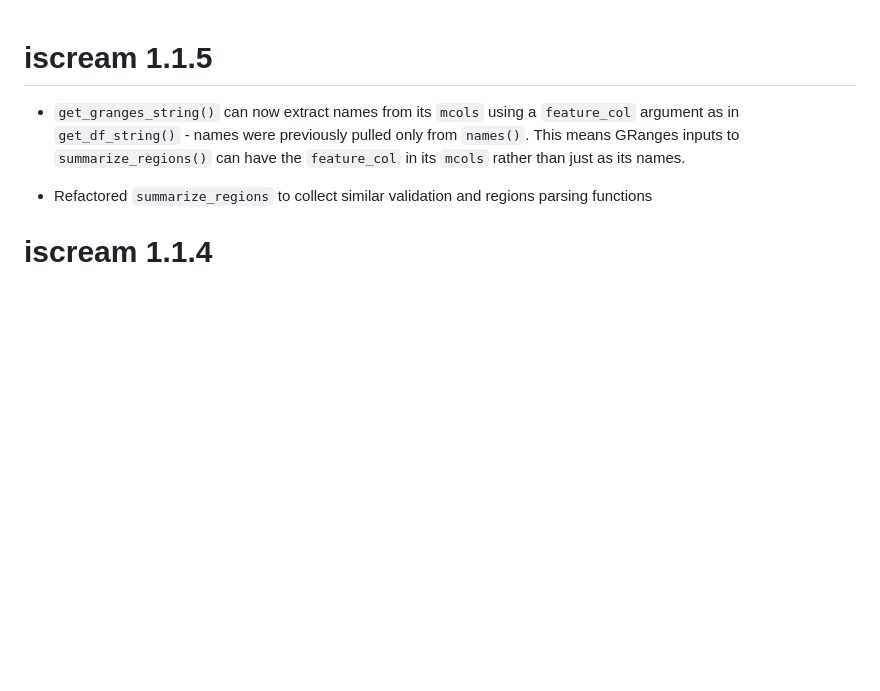
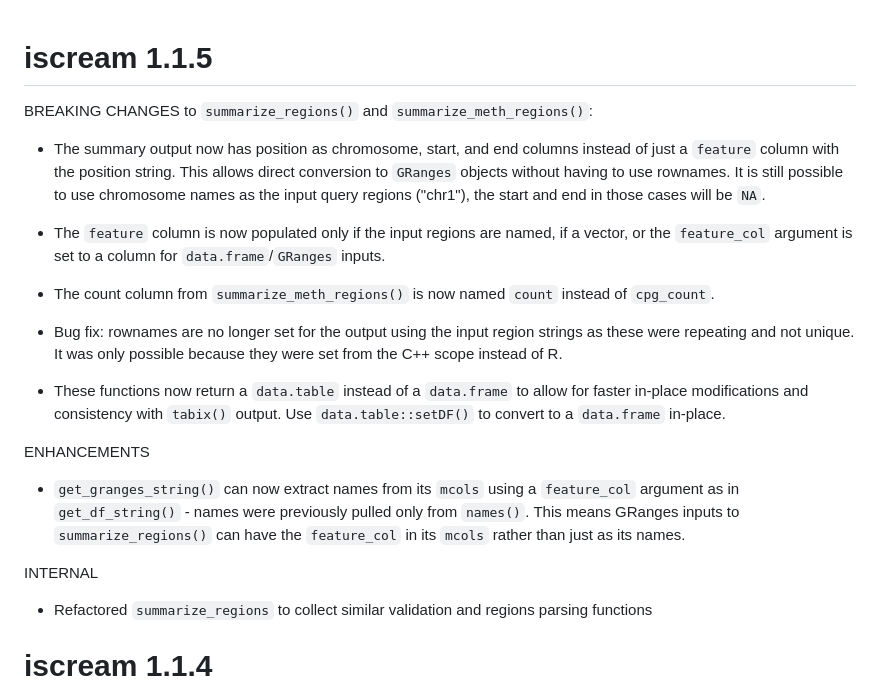
Before and after one commit to huishenlab/iscream, a Markdown page: NEWS.md, the part around the change. Rendered like a GitHub page; blank space fills up the shorter version.

Commit message:
chore(NEWS): update

```diff
--- a/NEWS.md
+++ b/NEWS.md
@@ -1,10 +1,37 @@
 # iscream 1.1.5
+
+BREAKING CHANGES to `summarize_regions()` and `summarize_meth_regions()`:
+
+ - The summary output now has position as chromosome, start, and end columns
+   instead of just a `feature` column with the position string. This allows
+   direct conversion to `GRanges` objects without having to use rownames. It is
+   still possible to use chromosome names as the input query regions ("chr1"),
+   the start and end in those cases will be `NA`.
+
+ - The `feature` column is now populated only if the input regions are named, if
+   a vector, or the `feature_col` argument is set to a column for
+   `data.frame`/`GRanges` inputs.
+
+ - The count column from `summarize_meth_regions()` is now named `count` instead
+   of `cpg_count`.
+
+ - Bug fix: rownames are no longer set for the output using the input region
+   strings as these were repeating and not unique. It was only possible because
+   they were set from the C++ scope instead of R.
+
+ - These functions now return a `data.table` instead of a `data.frame` to allow
+   for faster in-place modifications and consistency with `tabix()` output. Use
+   `data.table::setDF()` to convert to a `data.frame` in-place.
+
+ENHANCEMENTS
 
 - `get_granges_string()` can now extract names from its `mcols` using a
   `feature_col` argument as in `get_df_string()` - names were
   previously pulled only from `names()`. This means GRanges inputs to
   `summarize_regions()` can have the `feature_col` in its `mcols` rather than
   just as its names.
+
+INTERNAL
 
 - Refactored `summarize_regions` to collect similar validation and regions
   parsing functions
```
